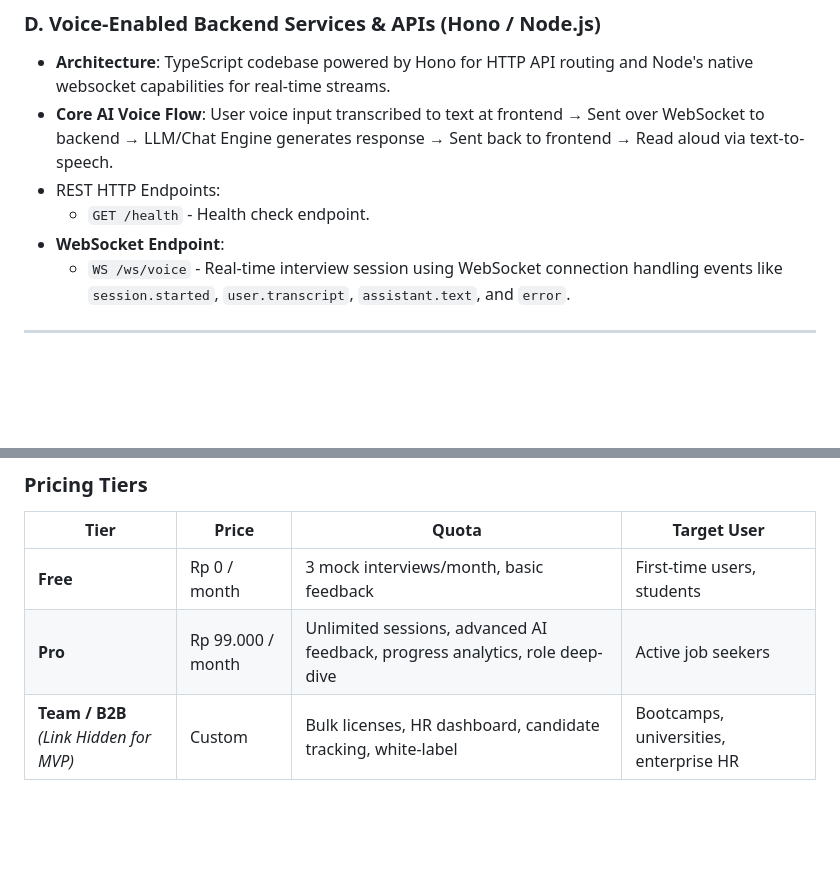
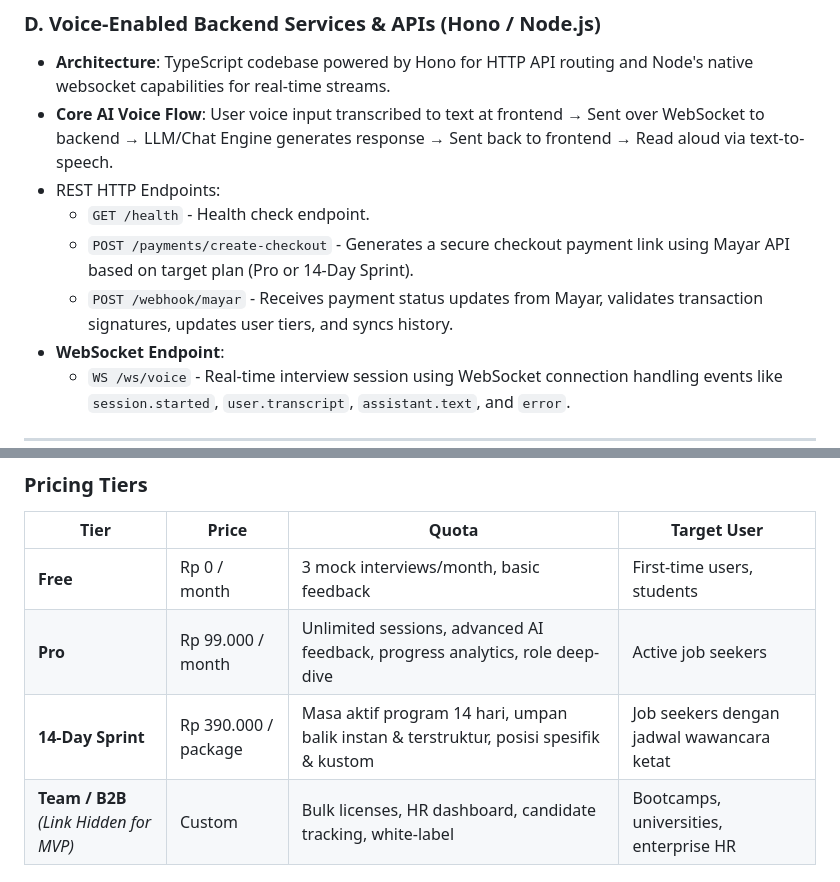
Before and after one commit to vickyvaf/interview-masters, a Markdown page: README.md, 2 parts joined by grey strips. Drawn GitHub-style; blank space fills up the shorter version.

Commit message:
docs: update PRD, ERD, and README specifications for Mayar checkout integration and 14-Day Sprint tier

```diff
--- a/README.md
+++ b/README.md
@@ -95,6 +95,8 @@ A **24-year-old recent college graduate** applying for their first serious full-
 - **Core AI Voice Flow**: User voice input transcribed to text at frontend → Sent over WebSocket to backend → LLM/Chat Engine generates response → Sent back to frontend → Read aloud via text-to-speech.
 - REST HTTP Endpoints:
   - `GET /health` - Health check endpoint.
+  - `POST /payments/create-checkout` - Generates a secure checkout payment link using Mayar API based on target plan (Pro or 14-Day Sprint).
+  - `POST /webhook/mayar` - Receives payment status updates from Mayar, validates transaction signatures, updates user tiers, and syncs history.
 - **WebSocket Endpoint**:
   - `WS /ws/voice` - Real-time interview session using WebSocket connection handling events like `session.started`, `user.transcript`, `assistant.text`, and `error`.
 
@@ -327,6 +329,7 @@ flowchart TD
 |---|---|---|---|
 | **Free** | Rp 0 / month | 3 mock interviews/month, basic feedback | First-time users, students |
 | **Pro** | Rp 99.000 / month | Unlimited sessions, advanced AI feedback, progress analytics, role deep-dive | Active job seekers |
+| **14-Day Sprint** | Rp 390.000 / package | Masa aktif program 14 hari, umpan balik instan & terstruktur, posisi spesifik & kustom | Job seekers dengan jadwal wawancara ketat |
 | **Team / B2B** *(Link Hidden for MVP)* | Custom | Bulk licenses, HR dashboard, candidate tracking, white-label | Bootcamps, universities, enterprise HR |
 
 ### Payment System Flow
```
Also changed, not shown: docs/ERD.md (+2 -2 lines), docs/PRD.md (+7 -4 lines).
